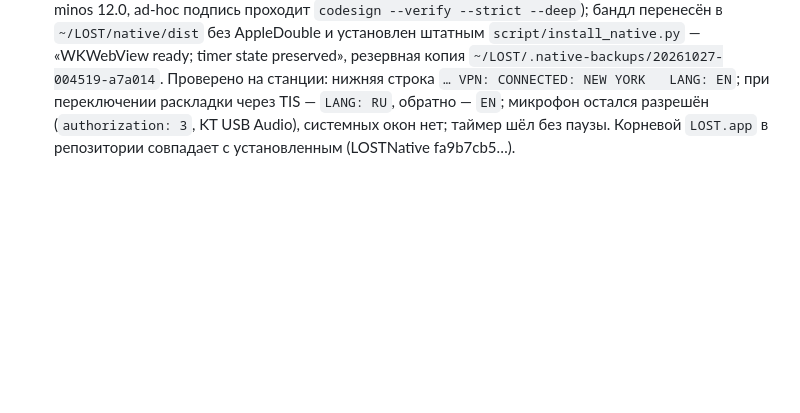
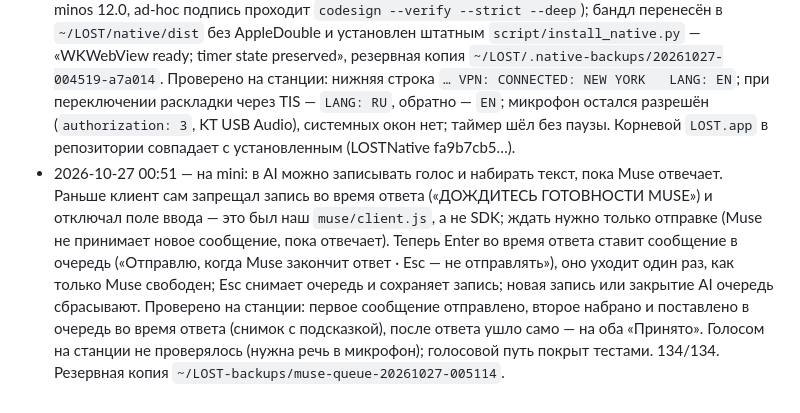
Before and after one commit to exrector/LOST-countdown-timer-Lost-TV-show, a Markdown page: PORTING.md, the part around the change. GitHub-like rendering; blank space fills up the shorter version.

Commit message:
Record AI queue install on mini
Co-Authored-By: Claude Opus 5.5 <noreply@anthropic.com>

```diff
--- a/PORTING.md
+++ b/PORTING.md
@@ -313,3 +313,4 @@ iMessage с номеров `config.json → sleepFrom` на Apple ID Mac mini =
 - 2026-10-27 00:26 — на mini (6fd2f11): лента AI была пустой, хотя чат хранил сообщения (в `/__muse/state` — «prosto odin test» и ответ «Тест дошёл.»). Причина — строка `row.dataset = row.dataset || {}` из 26c771d: `client.js` в строгом режиме, а `dataset` настоящего элемента только для чтения — WebKit бросал «Attempted to assign to readonly property» на первой строке ленты (подтверждено отдельным прогоном WKWebView). Ошибку глотал `catch` в `poll()`, в журнал станции она не попадала; тесты её не видели — у фикстуры был обычный записываемый `dataset`. Строка убрана; фикстура получила `dataset` только для чтения, как в браузере (со старой строкой падают два теста той же TypeError), добавлен тест «полученные сообщения появляются в ленте». 131/131. Таймер без паузы (2505 → 2500 с). Резервная копия `~/LOST-backups/muse-transcript-20261027-002627`.
 - 2026-10-27 00:36 — на mini (7be5b38): индикатор раскладки из 10f577b стоял абсолютно по центру нижней строки и на 1024 px ложился поверх BUS («233.0 → 233ЛЖV: --»). Теперь LANG — обычная ячейка справа после VPN. Проверено снимком экрана станции: `PWR: EXT · RSV: 100% · ENDURANCE: ~073m · BUS: 233.0 → 233.0V … VPN: CONNECTED: NEW YORK   LANG: --`. Значение «--»: в установленном `LOSTNative` (сборка 00:04) нет поддержки раскладки — 10f577b изменил `native/Sources/main.swift`, но бинарник не пересобран ни в репозитории, ни на mini. Таймер без паузы (1908 → 1904 с). Резервная копия `~/LOST-backups/lang-bar-20261027-003624`.
 - 2026-10-27 00:45 — на mini: `LOSTNative` пересобран из исходников с поддержкой раскладки из 10f577b (до этого она была только в исходнике, бинарник не пересобирался, и LANG показывал «--»). Сборка на MacBook: `LOST_BUILD_ARCH=x86_64 ./script/build_and_run.sh --build-only` (x86_64, minos 12.0, ad-hoc подпись проходит `codesign --verify --strict --deep`); бандл перенесён в `~/LOST/native/dist` без AppleDouble и установлен штатным `script/install_native.py` — «WKWebView ready; timer state preserved», резервная копия `~/LOST/.native-backups/20261027-004519-a7a014`. Проверено на станции: нижняя строка `… VPN: CONNECTED: NEW YORK   LANG: EN`; при переключении раскладки через TIS — `LANG: RU`, обратно — `EN`; микрофон остался разрешён (`authorization: 3`, KT USB Audio), системных окон нет; таймер шёл без паузы. Корневой `LOST.app` в репозитории совпадает с установленным (LOSTNative fa9b7cb5…).
+- 2026-10-27 00:51 — на mini: в AI можно записывать голос и набирать текст, пока Muse отвечает. Раньше клиент сам запрещал запись во время ответа («ДОЖДИТЕСЬ ГОТОВНОСТИ MUSE») и отключал поле ввода — это был наш `muse/client.js`, а не SDK; ждать нужно только отправке (Muse не принимает новое сообщение, пока отвечает). Теперь Enter во время ответа ставит сообщение в очередь («Отправлю, когда Muse закончит ответ · Esc — не отправлять»), оно уходит один раз, как только Muse свободен; Esc снимает очередь и сохраняет запись; новая запись или закрытие AI очередь сбрасывают. Проверено на станции: первое сообщение отправлено, второе набрано и поставлено в очередь во время ответа (снимок с подсказкой), после ответа ушло само — на оба «Принято». Голосом на станции не проверялось (нужна речь в микрофон); голосовой путь покрыт тестами. 134/134. Резервная копия `~/LOST-backups/muse-queue-20261027-005114`.
```
